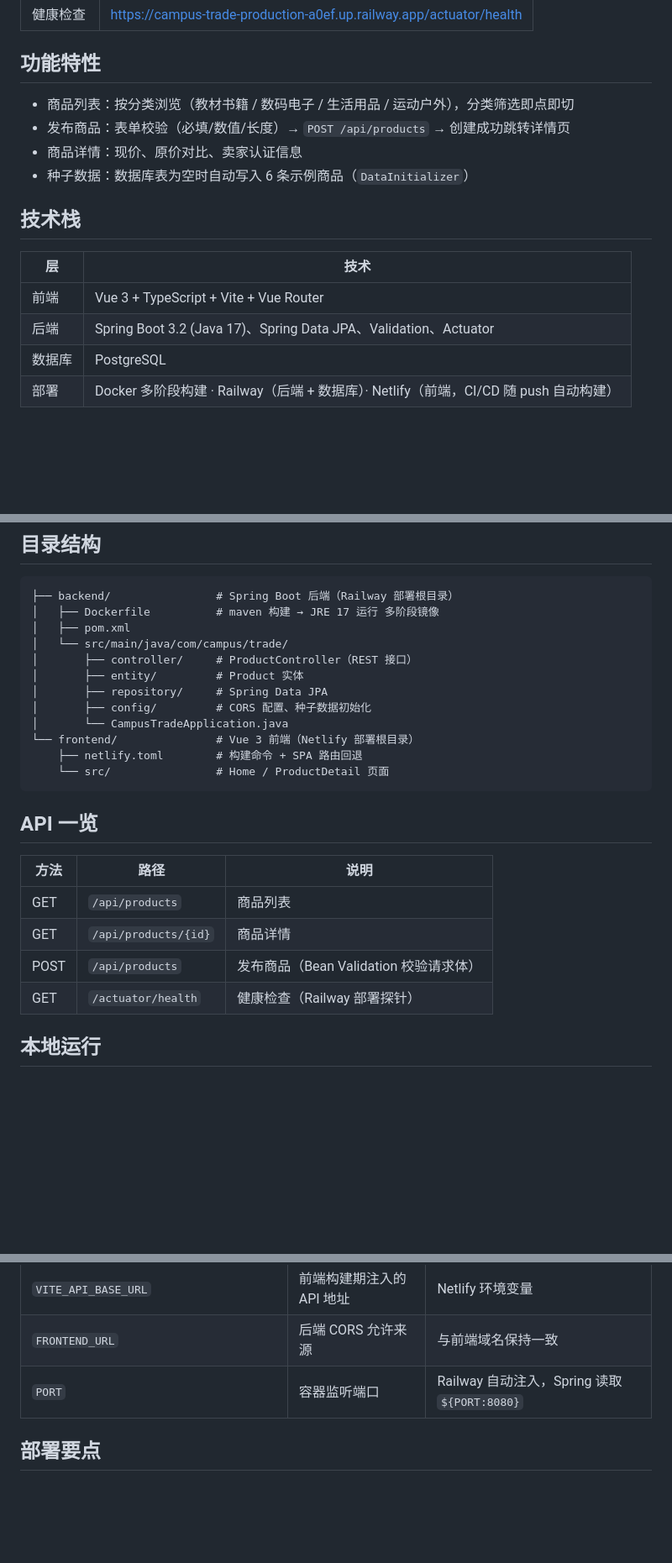
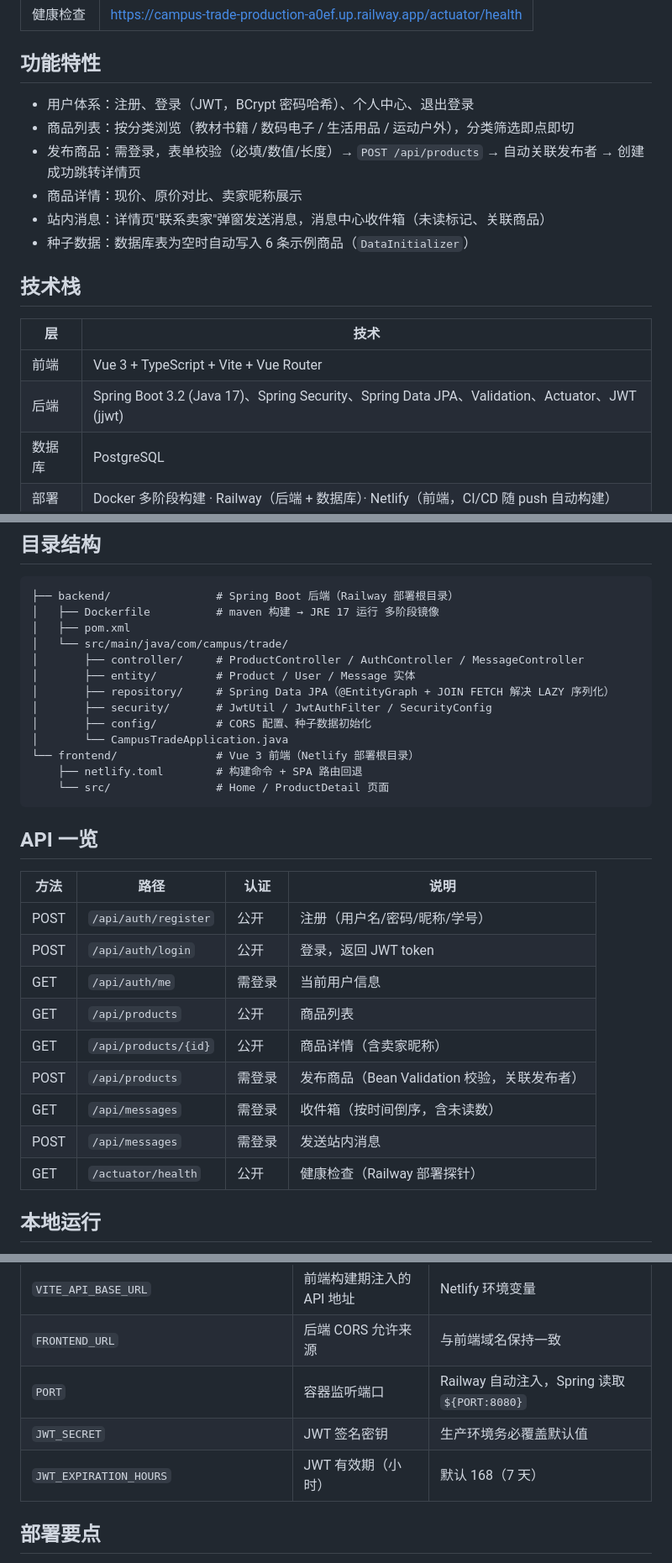
Before and after one commit to Dhuaing/campus-trade, a Markdown page: README.md, 3 parts joined by grey strips. Shown at 84% size. Rendered like a GitHub page; blank space fills up the shorter version.

Commit message:
docs: update README with auth and messaging features

```diff
--- a/README.md
+++ b/README.md
@@ -12,9 +12,11 @@
 
 ## 功能特性
 
+- 用户体系：注册、登录（JWT，BCrypt 密码哈希）、个人中心、退出登录
 - 商品列表：按分类浏览（教材书籍 / 数码电子 / 生活用品 / 运动户外），分类筛选即点即切
-- 发布商品：表单校验（必填/数值/长度）→ `POST /api/products` → 创建成功跳转详情页
-- 商品详情：现价、原价对比、卖家认证信息
+- 发布商品：需登录，表单校验（必填/数值/长度）→ `POST /api/products` → 自动关联发布者 → 创建成功跳转详情页
+- 商品详情：现价、原价对比、卖家昵称展示
+- 站内消息：详情页"联系卖家"弹窗发送消息，消息中心收件箱（未读标记、关联商品）
 - 种子数据：数据库表为空时自动写入 6 条示例商品（`DataInitializer`）
 
 ## 技术栈
@@ -22,7 +24,7 @@
 | 层 | 技术 |
 |---|---|
 | 前端 | Vue 3 + TypeScript + Vite + Vue Router |
-| 后端 | Spring Boot 3.2 (Java 17)、Spring Data JPA、Validation、Actuator |
+| 后端 | Spring Boot 3.2 (Java 17)、Spring Security、Spring Data JPA、Validation、Actuator、JWT (jjwt) |
 | 数据库 | PostgreSQL |
 | 部署 | Docker 多阶段构建 · Railway（后端 + 数据库）· Netlify（前端，CI/CD 随 push 自动构建） |
 
@@ -42,9 +44,10 @@ flowchart LR
 │   ├── Dockerfile          # maven 构建 → JRE 17 运行 多阶段镜像
 │   ├── pom.xml
 │   └── src/main/java/com/campus/trade/
-│       ├── controller/     # ProductController（REST 接口）
-│       ├── entity/         # Product 实体
-│       ├── repository/     # Spring Data JPA
+│       ├── controller/     # ProductController / AuthController / MessageController
+│       ├── entity/         # Product / User / Message 实体
+│       ├── repository/     # Spring Data JPA（@EntityGraph + JOIN FETCH 解决 LAZY 序列化）
+│       ├── security/       # JwtUtil / JwtAuthFilter / SecurityConfig
 │       ├── config/         # CORS 配置、种子数据初始化
 │       └── CampusTradeApplication.java
 └── frontend/               # Vue 3 前端（Netlify 部署根目录）
@@ -54,12 +57,17 @@ flowchart LR
 
 ## API 一览
 
-| 方法 | 路径 | 说明 |
-|---|---|---|
-| GET | `/api/products` | 商品列表 |
-| GET | `/api/products/{id}` | 商品详情 |
-| POST | `/api/products` | 发布商品（Bean Validation 校验请求体） |
-| GET | `/actuator/health` | 健康检查（Railway 部署探针） |
+| 方法 | 路径 | 认证 | 说明 |
+|---|---|---|---|
+| POST | `/api/auth/register` | 公开 | 注册（用户名/密码/昵称/学号） |
+| POST | `/api/auth/login` | 公开 | 登录，返回 JWT token |
+| GET | `/api/auth/me` | 需登录 | 当前用户信息 |
+| GET | `/api/products` | 公开 | 商品列表 |
+| GET | `/api/products/{id}` | 公开 | 商品详情（含卖家昵称） |
+| POST | `/api/products` | 需登录 | 发布商品（Bean Validation 校验，关联发布者） |
+| GET | `/api/messages` | 需登录 | 收件箱（按时间倒序，含未读数） |
+| POST | `/api/messages` | 需登录 | 发送站内消息 |
+| GET | `/actuator/health` | 公开 | 健康检查（Railway 部署探针） |
 
 ## 本地运行
 
@@ -89,6 +97,8 @@ npm run dev      # http://localhost:5173
 | `VITE_API_BASE_URL` | 前端构建期注入的 API 地址 | Netlify 环境变量 |
 | `FRONTEND_URL` | 后端 CORS 允许来源 | 与前端域名保持一致 |
 | `PORT` | 容器监听端口 | Railway 自动注入，Spring 读取 `${PORT:8080}` |
+| `JWT_SECRET` | JWT 签名密钥 | 生产环境务必覆盖默认值 |
+| `JWT_EXPIRATION_HOURS` | JWT 有效期（小时） | 默认 168（7 天） |
 
 ## 部署要点
 
```
